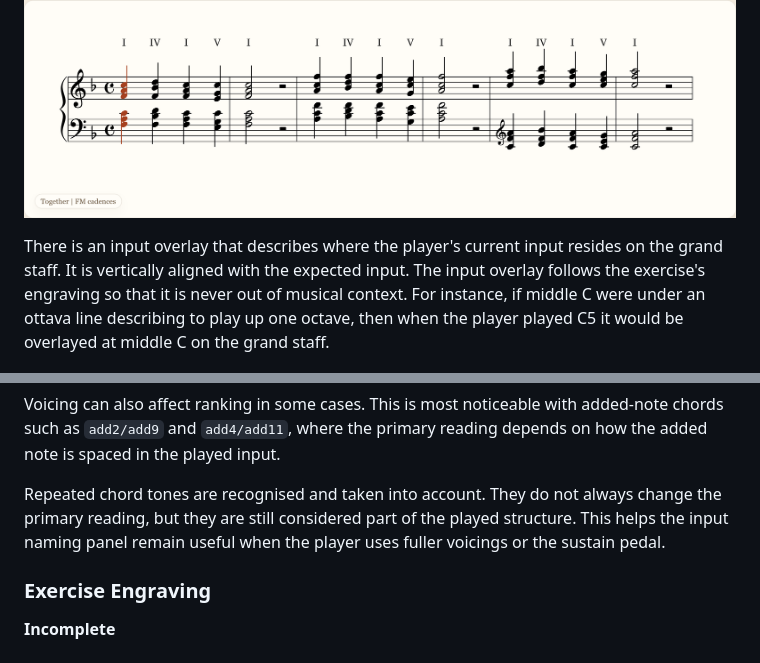
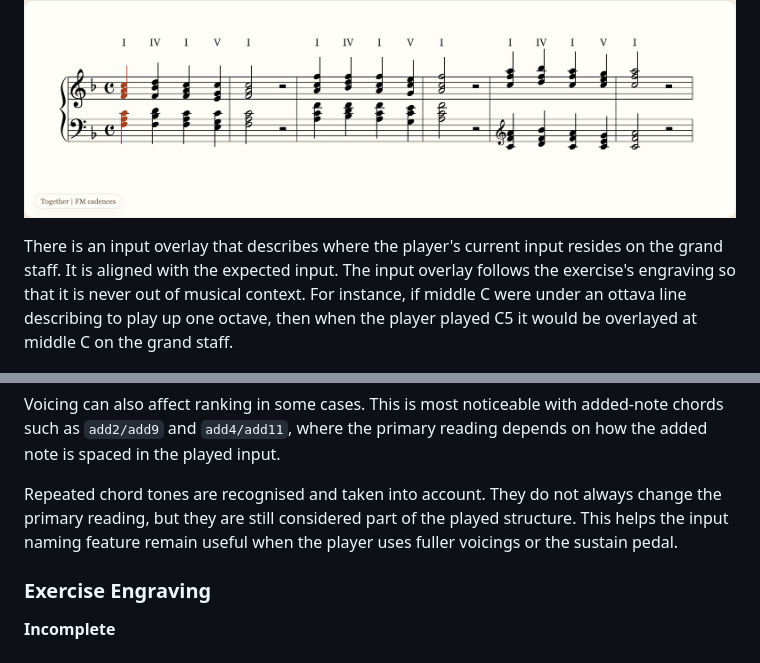
Before and after one commit to Chairnee/grand-staff-trainer, a Markdown page: README.md, 2 parts joined by grey strips. Drawn GitHub-style.

```diff
--- a/README.md
+++ b/README.md
@@ -47,7 +47,7 @@ The exercise panel is the centre panel when visible. It is the main feature of G
 
 ![An example image of the exercise panel rendering F major cadences played hands together.](referenceImg/exercise_panel_1.png)
 
-There is an input overlay that describes where the player's current input resides on the grand staff. It is vertically aligned with the expected input. The input overlay follows the exercise's engraving so that it is never out of musical context. For instance, if middle C were under an ottava line describing to play up one octave, then when the player played C5 it would be overlayed at middle C on the grand staff.
+There is an input overlay that describes where the player's current input resides on the grand staff. It is aligned with the expected input. The input overlay follows the exercise's engraving so that it is never out of musical context. For instance, if middle C were under an ottava line describing to play up one octave, then when the player played C5 it would be overlayed at middle C on the grand staff.
 
 ![An example image of the input overlay.](referenceImg/exercise_panel_2.png)
 
@@ -197,7 +197,7 @@ If multiple valid readings are found, the tool tries to rank them. The most impo
 
 Voicing can also affect ranking in some cases. This is most noticeable with added-note chords such as `add2/add9` and `add4/add11`, where the primary reading depends on how the added note is spaced in the played input.
 
-Repeated chord tones are recognised and taken into account. They do not always change the primary reading, but they are still considered part of the played structure. This helps the input naming panel remain useful when the player uses fuller voicings or the sustain pedal.
+Repeated chord tones are recognised and taken into account. They do not always change the primary reading, but they are still considered part of the played structure. This helps the input naming feature remain useful when the player uses fuller voicings or the sustain pedal.
 
 ### Exercise Engraving
 **Incomplete**
```
